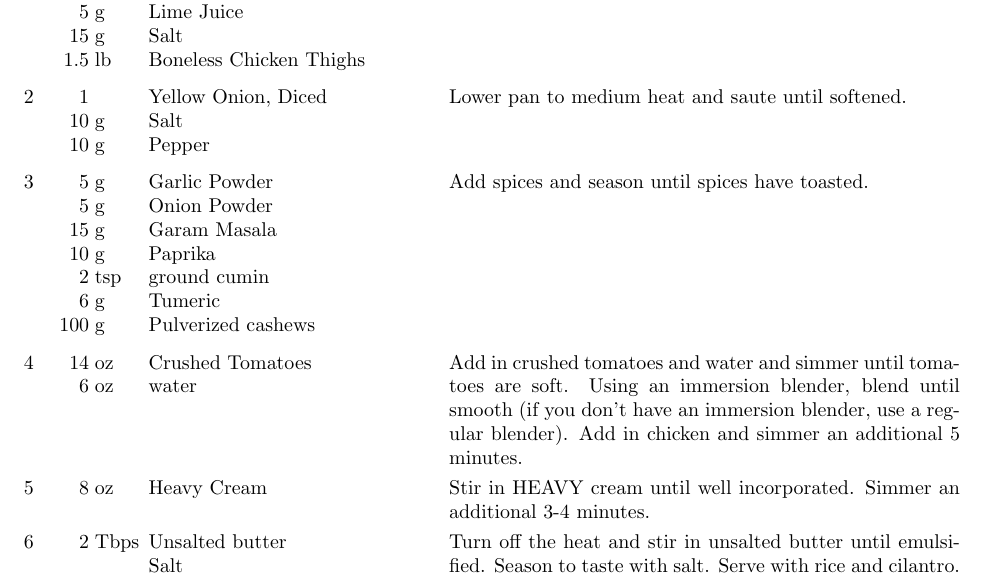
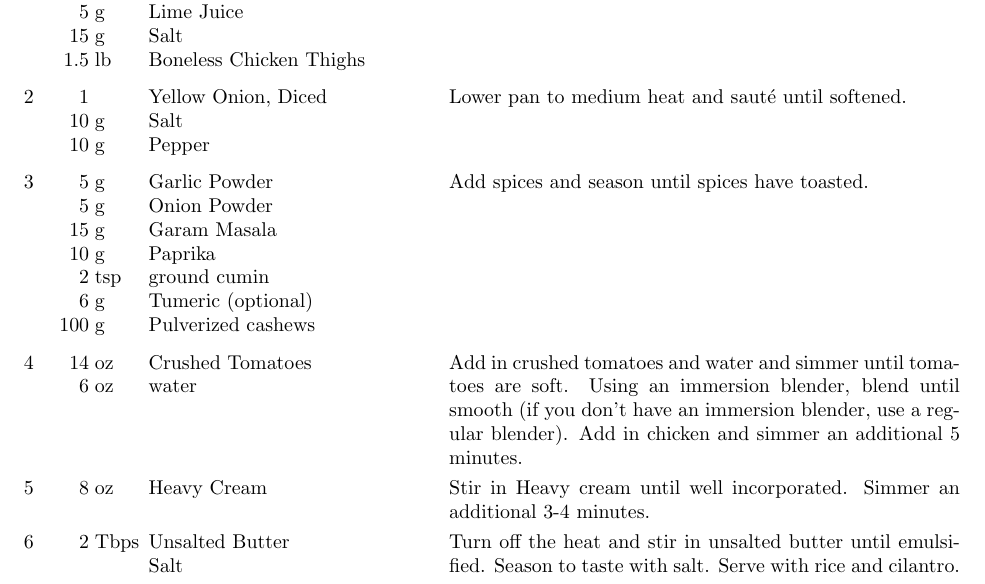
Before and after one commit to zacker150/Recipes, a LaTeX document (Butter Chicken/recipe.tex): part of the page, cut so that both start at the same text. Compiled offline with pdfLaTeX.

Commit message:
Recipe update

```diff
--- a/Butter Chicken/recipe.tex
+++ b/Butter Chicken/recipe.tex
@@ -22,21 +22,21 @@
 	\ingredient[1]{}{Yellow Onion, Diced}
 	\ingredient[10]{g}{Salt}
 	\ingredient[10]{g}{Pepper}
-	Lower pan to medium heat and saute until softened.
+	Lower pan to medium heat and sauté until softened.
 	\ingredient[5]{g}{Garlic Powder}
 	\ingredient[5]{g}{Onion Powder}
 	\ingredient[15]{g}{Garam Masala}
 	\ingredient[10]{g}{Paprika}
 	\ingredient[2]{tsp}{ground cumin}
-	\ingredient[6]{g}{Tumeric}
+	\ingredient[6]{g}{Tumeric (optional)}
 	\ingredient[100]{g}{Pulverized cashews}
 	Add spices and season until spices have toasted.
 	\ingredient[14]{oz}{Crushed Tomatoes}
 	\ingredient[6]{oz}{water}
 	Add in crushed tomatoes and water and simmer until tomatoes are soft. Using an immersion blender, blend until smooth (if you don't have an immersion blender, use a regular blender). Add in chicken and simmer an additional 5 minutes.
 	\ingredient[8]{oz}{Heavy Cream}
-	Stir in HEAVY cream until well incorporated. Simmer an additional 3-4 minutes.
-	\ingredient[2]{Tbps}{Unsalted butter}
+	Stir in Heavy cream until well incorporated. Simmer an additional 3-4 minutes.
+	\ingredient[2]{Tbps}{Unsalted Butter}
 	\ingredient[]{}{Salt}
 	Turn off the heat and stir in unsalted butter until emulsified. Season to taste with salt. Serve with rice and cilantro.
 \end{recipe}
```
